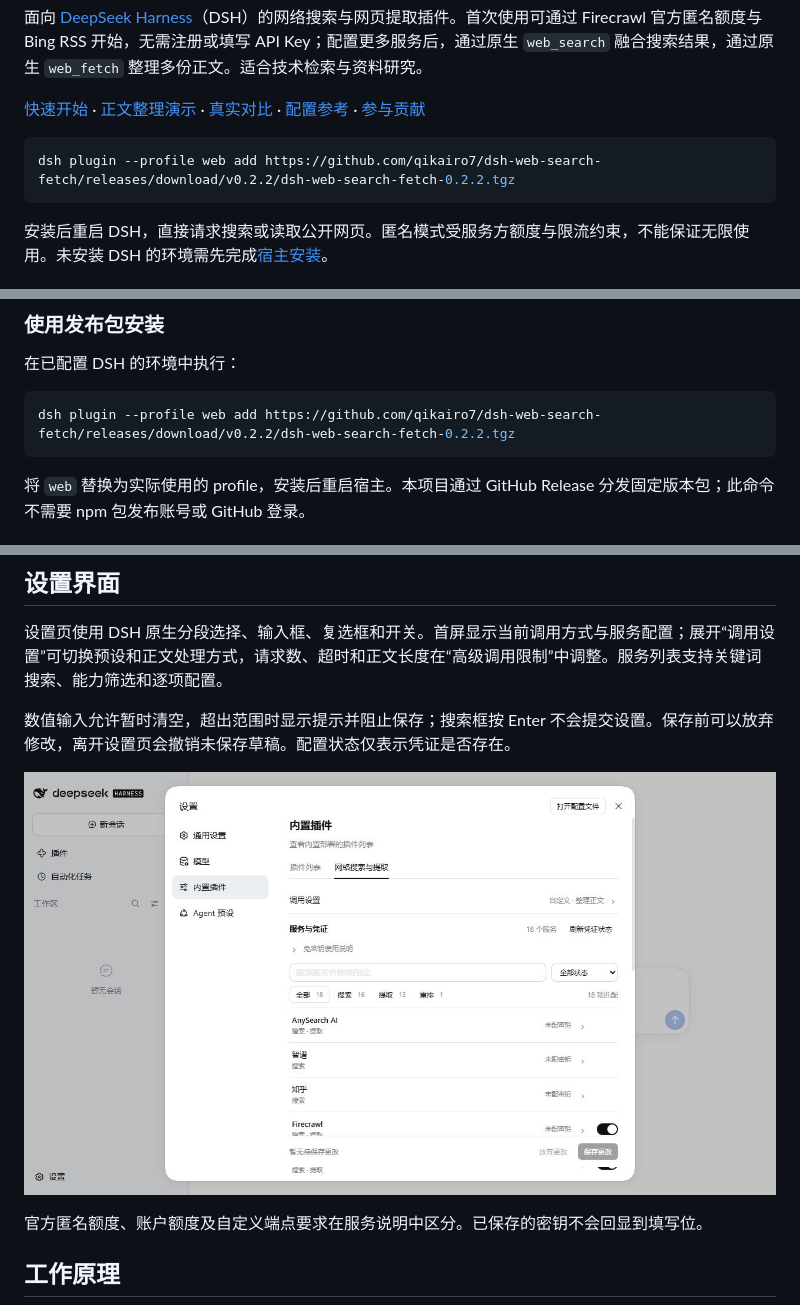
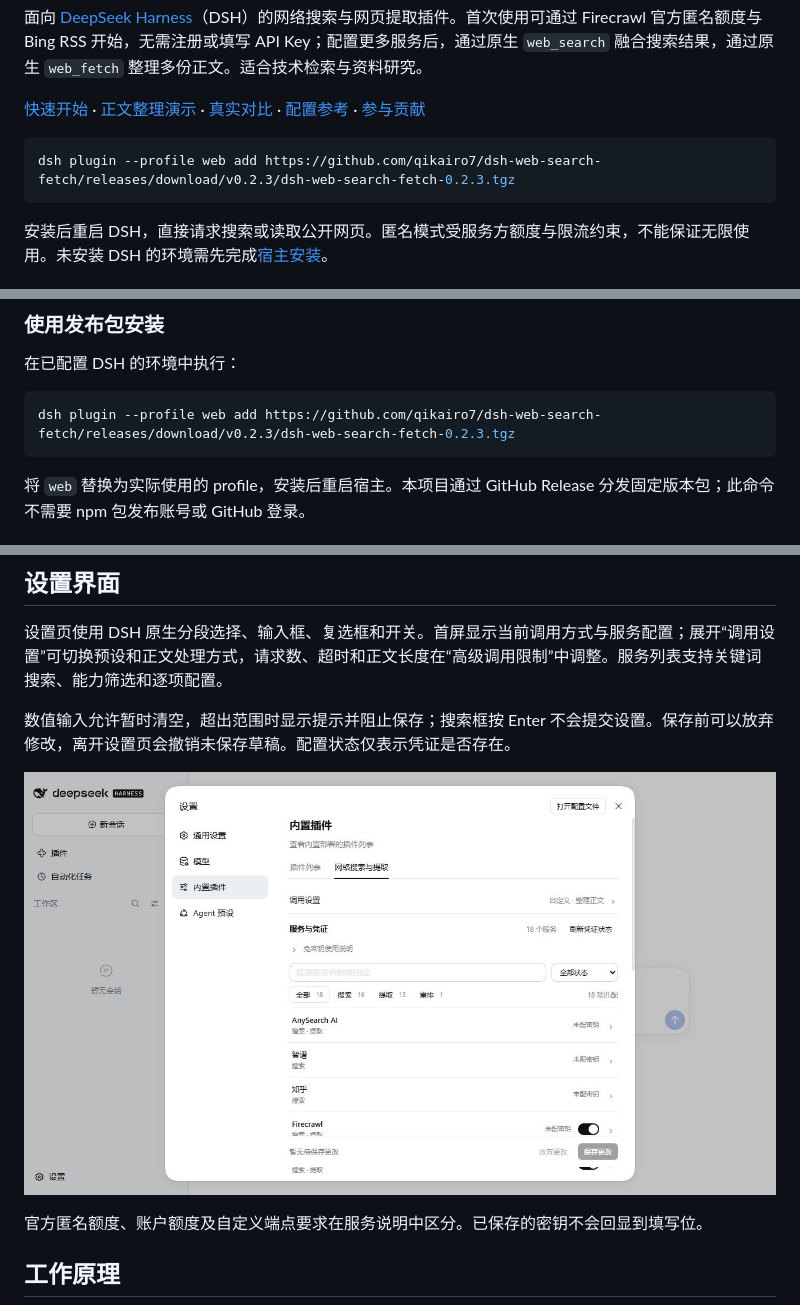
Before and after one commit to qikairo7/dsh-web-search-fetch, a Markdown page: README.md, 3 parts joined by grey strips. Rendered like a GitHub page; pictures changed too: docs/assets/settings.jpg.

````diff
--- a/README.md
+++ b/README.md
@@ -10,7 +10,7 @@
 [快速开始](#快速开始) · [正文整理演示](./docs/content-organization.md#输入与输出演示) · [真实对比](./docs/modsearch-comparison.md) · [配置参考](./docs/configuration.md) · [参与贡献](./CONTRIBUTING.md)
 
 ```sh
-dsh plugin --profile web add https://github.com/qikairo7/dsh-web-search-fetch/releases/download/v0.2.2/dsh-web-search-fetch-0.2.2.tgz
+dsh plugin --profile web add https://github.com/qikairo7/dsh-web-search-fetch/releases/download/v0.2.3/dsh-web-search-fetch-0.2.3.tgz
 ```
 
 安装后重启 DSH，直接请求搜索或读取公开网页。匿名模式受服务方额度与限流约束，不能保证无限使用。未安装 DSH 的环境需先完成[宿主安装](https://github.com/deepseek-ai/deepseek-harness)。
@@ -111,7 +111,7 @@ Firecrawl 官方 Search / Scrape 支持 Keyless：未填密钥时不发送 Autho
 在已配置 DSH 的环境中执行：
 
 ```sh
-dsh plugin --profile web add https://github.com/qikairo7/dsh-web-search-fetch/releases/download/v0.2.2/dsh-web-search-fetch-0.2.2.tgz
+dsh plugin --profile web add https://github.com/qikairo7/dsh-web-search-fetch/releases/download/v0.2.3/dsh-web-search-fetch-0.2.3.tgz
 ```
 
 将 `web` 替换为实际使用的 profile，安装后重启宿主。本项目通过 GitHub Release 分发固定版本包；此命令不需要 npm 包发布账号或 GitHub 登录。
````
Also changed, not shown: 2 other files.
